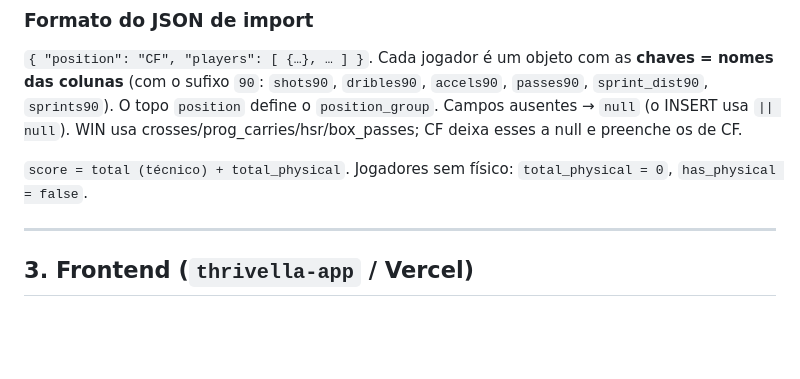
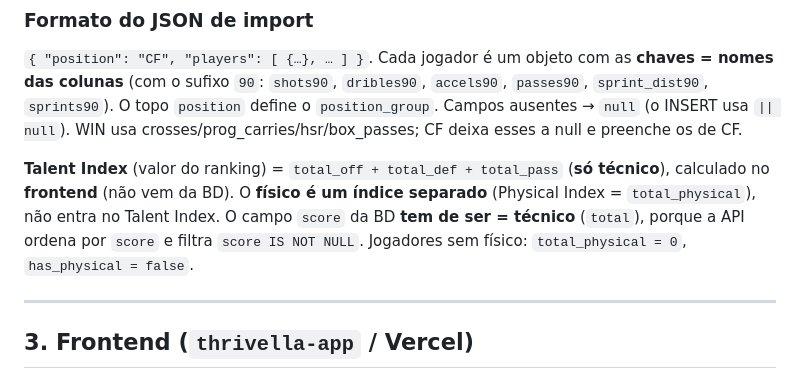
Before and after one commit to pedrogjcorreia-jwwm/thrivella-app, a Markdown page: ARCHITECTURE.md, the part around the change. Rendered like a GitHub page; blank space fills up the shorter version.

Commit message:
Update ARCHITECTURE.md (talent_index = technical)

```diff
--- a/ARCHITECTURE.md
+++ b/ARCHITECTURE.md
@@ -53,7 +53,7 @@ Colunas principais: `id` (serial), `name, country, team, league, league_level, p
 
 `{ "position": "CF", "players": [ {…}, … ] }`. Cada jogador é um objeto com as **chaves = nomes das colunas** (com o sufixo `90`: `shots90`, `dribles90`, `accels90`, `passes90`, `sprint_dist90`, `sprints90`). O topo `position` define o `position_group`. Campos ausentes → `null` (o INSERT usa `|| null`). WIN usa crosses/prog_carries/hsr/box_passes; CF deixa esses a null e preenche os de CF.
 
-`score = total (técnico) + total_physical`. Jogadores sem físico: `total_physical = 0`, `has_physical = false`.
+**Talent Index** (valor do ranking) = `total_off + total_def + total_pass` (**só técnico**), calculado no **frontend** (não vem da BD). O **físico é um índice separado** (Physical Index = `total_physical`), não entra no Talent Index. O campo `score` da BD **tem de ser = técnico** (`total`), porque a API ordena por `score` e filtra `score IS NOT NULL`. Jogadores sem físico: `total_physical = 0`, `has_physical = false`.
 
 ---
 
```
